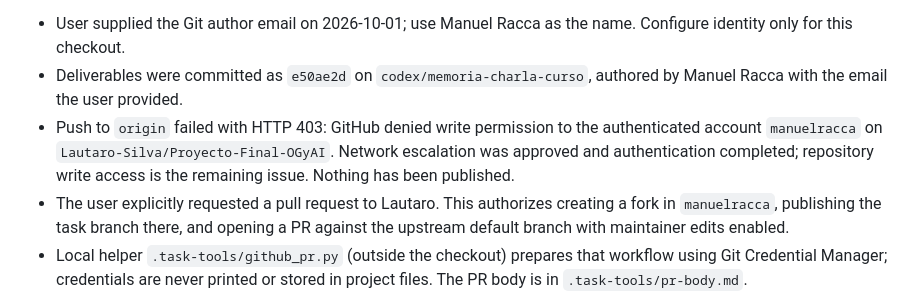
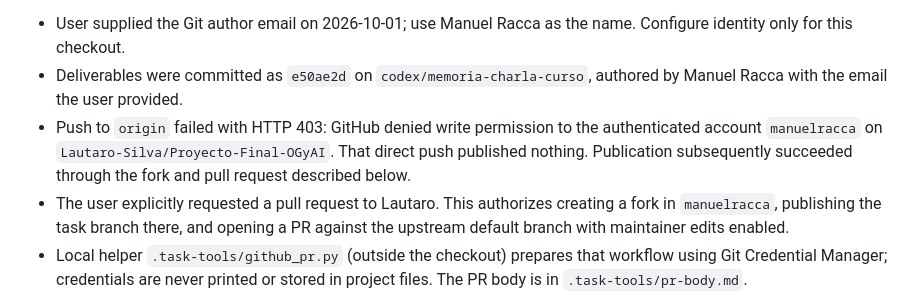
Before and after one commit to Lautaro-Silva/Proyecto-Final-OGyAI, a Markdown page: MEMORY.md, the part around the change. Drawn GitHub-style.

Commit message:
Aclara estado histórico de la publicación directa

```diff
--- a/MEMORY.md
+++ b/MEMORY.md
@@ -56,8 +56,8 @@ against the director summary and final report, not recomputed from raw simulatio
   authored by Manuel Racca with the email the user provided.
 - Push to `origin` failed with HTTP 403: GitHub denied write permission to the
   authenticated account `manuelracca` on `Lautaro-Silva/Proyecto-Final-OGyAI`.
-  Network escalation was approved and authentication completed; repository write
-  access is the remaining issue. Nothing has been published.
+  That direct push published nothing. Publication subsequently succeeded through
+  the fork and pull request described below.
 - The user explicitly requested a pull request to Lautaro. This authorizes creating
   a fork in `manuelracca`, publishing the task branch there, and opening a PR against
   the upstream default branch with maintainer edits enabled.
```
